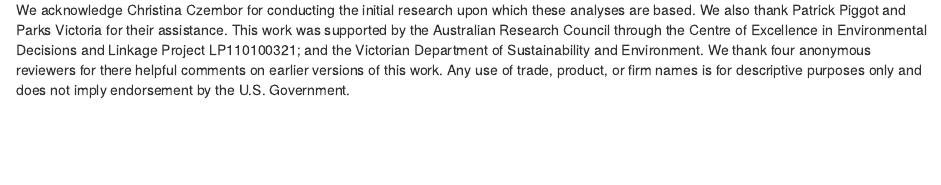
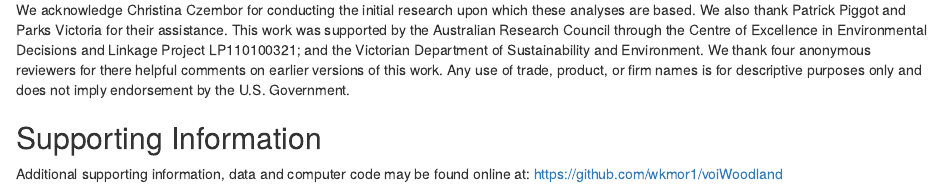
Before and after one commit to wkmor1/voiWoodland, an R Markdown document (acknowledgments.Rmd): the page in a window 1100 px wide, from 60 px down. Rendered offline with R 4.5, knitr and Pandoc, with nearby package versions.

Commit message:
add link to repo

```diff
--- a/acknowledgments.Rmd
+++ b/acknowledgments.Rmd
@@ -1,3 +1,7 @@
 ## Acknowledgments {-}
 
 We acknowledge Christina Czembor for conducting the initial research upon which these analyses are based. We also thank Patrick Piggot and Parks Victoria for their assistance. This work was supported by the Australian Research Council through the Centre of Excellence in Environmental Decisions and Linkage Project LP110100321; and the Victorian Department of Sustainability and Environment. We thank four anonymous reviewers for there helpful comments on earlier versions of this work. Any use of trade, product, or firm names is for descriptive purposes only and does not imply endorsement by the U.S. Government.
+
+## Supporting Information {-}
+
+Additional supporting information, data and computer code may be found online at: https://github.com/wkmor1/voiWoodland
```
Also changed, not shown: voiWoodland.Rmd (+1 -1 lines).
